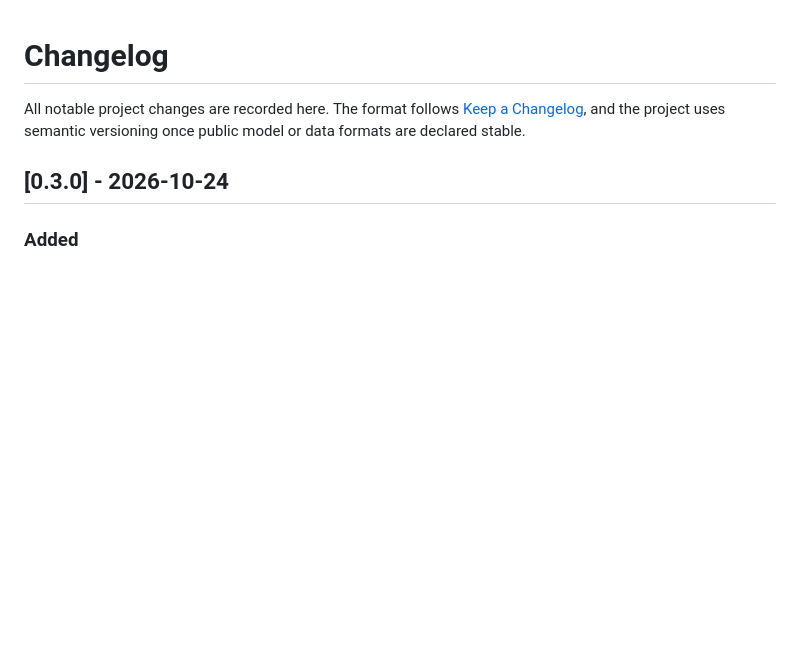
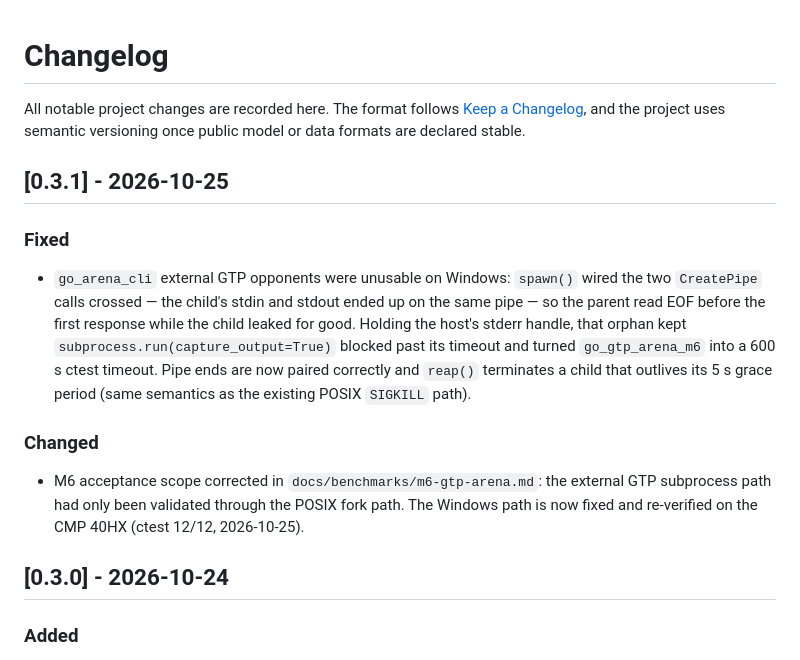
Before and after one commit to EthanPeng-2048/go.neuralnet.cpp, a Markdown page: CHANGELOG.md, the part around the change. Drawn GitHub-style; blank space fills up the shorter version.

```diff
--- a/CHANGELOG.md
+++ b/CHANGELOG.md
@@ -3,6 +3,26 @@
 All notable project changes are recorded here. The format follows
 [Keep a Changelog](https://keepachangelog.com/en/1.1.0/), and the project uses
 semantic versioning once public model or data formats are declared stable.
+
+## [0.3.1] - 2026-10-25
+
+### Fixed
+
+- `go_arena_cli` external GTP opponents were unusable on Windows: `spawn()`
+  wired the two `CreatePipe` calls crossed — the child's stdin and stdout ended
+  up on the same pipe — so the parent read EOF before the first response while
+  the child leaked for good. Holding the host's stderr handle, that orphan kept
+  `subprocess.run(capture_output=True)` blocked past its timeout and turned
+  `go_gtp_arena_m6` into a 600 s ctest timeout. Pipe ends are now paired
+  correctly and `reap()` terminates a child that outlives its 5 s grace period
+  (same semantics as the existing POSIX `SIGKILL` path).
+
+### Changed
+
+- M6 acceptance scope corrected in `docs/benchmarks/m6-gtp-arena.md`: the
+  external GTP subprocess path had only been validated through the POSIX fork
+  path. The Windows path is now fixed and re-verified on the CMP 40HX
+  (ctest 12/12, 2026-10-25).
 
 ## [0.3.0] - 2026-10-24
 
```
Also changed, not shown: docs/benchmarks/m6-gtp-arena.md (+26 -1 lines).
